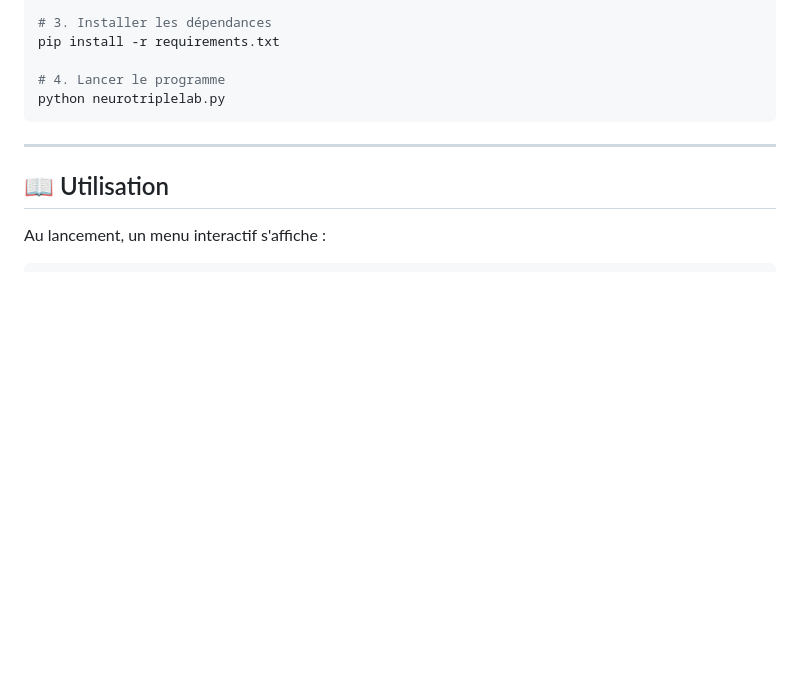
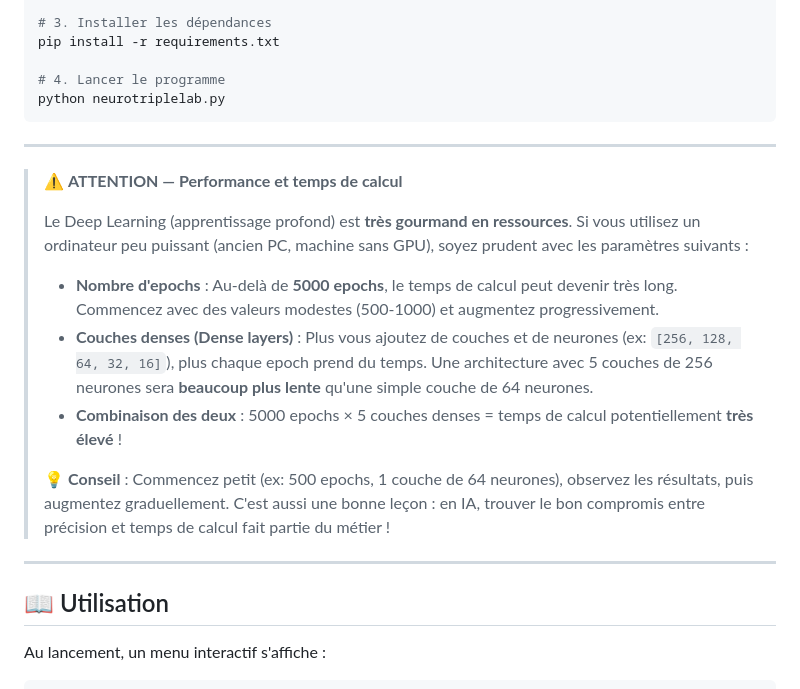
Before and after one commit to thierrymaesen/NeuroTriple-Lab, a Markdown page: README.md, the part around the change. Rendered like a GitHub page; blank space fills up the shorter version.

Commit message:
Ajout avertissement performance (epochs et couches denses) dans README

````diff
--- a/README.md
+++ b/README.md
@@ -91,6 +91,18 @@ pip install -r requirements.txt
 # 4. Lancer le programme
 python neurotriplelab.py
 ```
+
+---
+
+> ⚠️ **ATTENTION — Performance et temps de calcul**
+>
+> Le Deep Learning (apprentissage profond) est **très gourmand en ressources**. Si vous utilisez un ordinateur peu puissant (ancien PC, machine sans GPU), soyez prudent avec les paramètres suivants :
+>
+> - **Nombre d'epochs** : Au-delà de **5000 epochs**, le temps de calcul peut devenir très long. Commencez avec des valeurs modestes (500-1000) et augmentez progressivement.
+> - **Couches denses (Dense layers)** : Plus vous ajoutez de couches et de neurones (ex: `[256, 128, 64, 32, 16]`), plus chaque epoch prend du temps. Une architecture avec 5 couches de 256 neurones sera **beaucoup plus lente** qu'une simple couche de 64 neurones.
+> - **Combinaison des deux** : 5000 epochs × 5 couches denses = temps de calcul potentiellement **très élevé** !
+>
+> 💡 **Conseil** : Commencez petit (ex: 500 epochs, 1 couche de 64 neurones), observez les résultats, puis augmentez graduellement. C'est aussi une bonne leçon : en IA, trouver le bon compromis entre précision et temps de calcul fait partie du métier !
 
 ---
 
````
